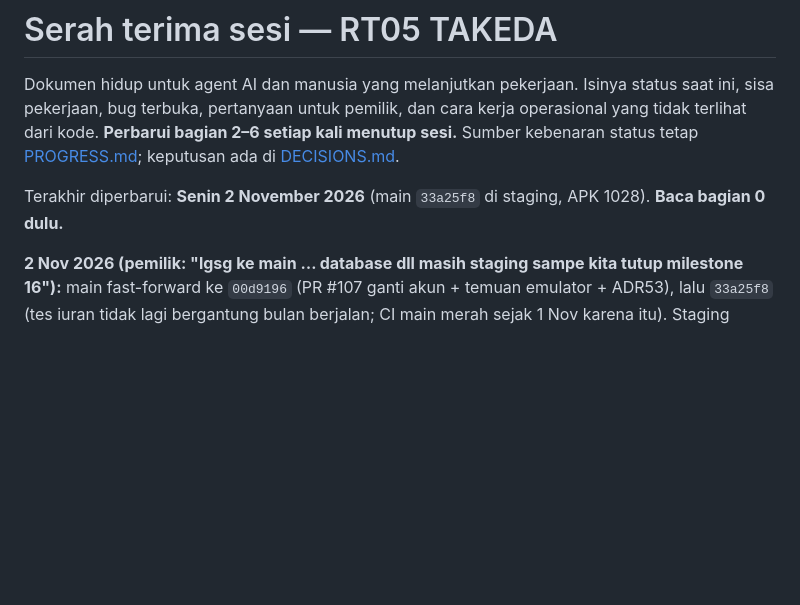
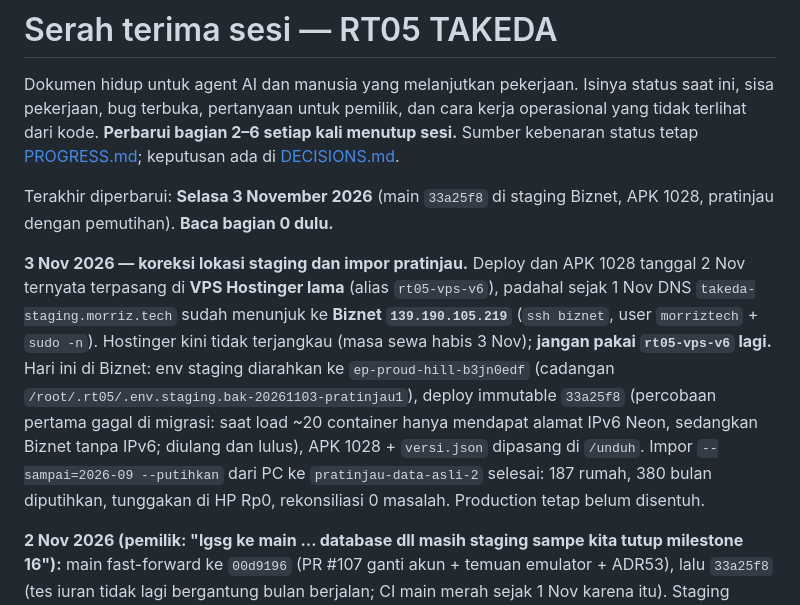
Before and after one commit to morrispes5/RT-05-TAKEDA, a Markdown page: docs/HANDOFF.md, the part around the change. Drawn GitHub-style; blank space fills up the shorter version.

```diff
--- a/docs/HANDOFF.md
+++ b/docs/HANDOFF.md
@@ -4,7 +4,17 @@ Dokumen hidup untuk agent AI dan manusia yang melanjutkan pekerjaan. Isinya stat
 pertanyaan untuk pemilik, dan cara kerja operasional yang tidak terlihat dari kode. **Perbarui bagian 2–6 setiap kali
 menutup sesi.** Sumber kebenaran status tetap [PROGRESS.md](PROGRESS.md); keputusan ada di [DECISIONS.md](DECISIONS.md).
 
-Terakhir diperbarui: **Senin 2 November 2026** (main `33a25f8` di staging, APK 1028). **Baca bagian 0 dulu.**
+Terakhir diperbarui: **Selasa 3 November 2026** (main `33a25f8` di staging Biznet, APK 1028, pratinjau dengan pemutihan). **Baca bagian 0 dulu.**
+
+**3 Nov 2026 — koreksi lokasi staging dan impor pratinjau.** Deploy dan APK 1028 tanggal 2 Nov ternyata terpasang
+di **VPS Hostinger lama** (alias `rt05-vps-v6`), padahal sejak 1 Nov DNS `takeda-staging.morriz.tech` sudah menunjuk ke
+**Biznet `139.190.105.219`** (`ssh biznet`, user `morriztech` + `sudo -n`). Hostinger kini tidak terjangkau (masa
+sewa habis 3 Nov); **jangan pakai `rt05-vps-v6` lagi.** Hari ini di Biznet:
+env staging diarahkan ke `ep-proud-hill-b3jn0edf` (cadangan `/root/.rt05/.env.staging.bak-20261103-pratinjau1`),
+deploy immutable `33a25f8` (percobaan pertama gagal di migrasi: saat load ~20 container hanya mendapat alamat IPv6
+Neon, sedangkan Biznet tanpa IPv6; diulang dan lulus), APK 1028 + `versi.json` dipasang di `/unduh`. Impor
+`--sampai=2026-09 --putihkan` dari PC ke `pratinjau-data-asli-2` selesai: 187 rumah, 380 bulan diputihkan, tunggakan di HP
+Rp0, rekonsiliasi 0 masalah. Production tetap belum disentuh.
 
 **2 Nov 2026 (pemilik: "lgsg ke main … database dll masih staging sampe kita tutup milestone 16"):** main
 fast-forward ke `00d9196` (PR #107 ganti akun + temuan emulator + ADR53), lalu `33a25f8` (tes iuran tidak lagi
```
Also changed, not shown: docs/PROGRESS.md (+18 -0 lines).
